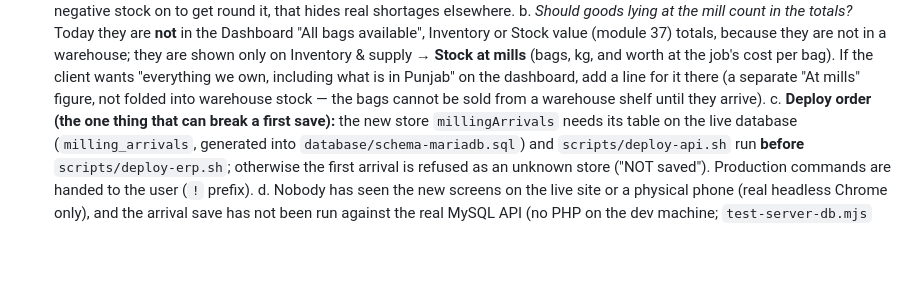
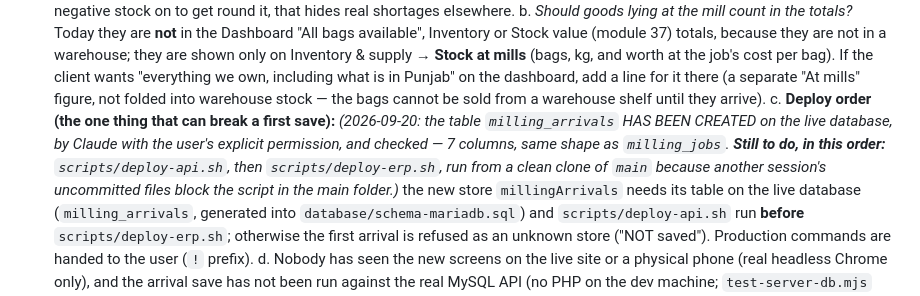
Before and after one commit to elevariq/projectFarooqAndCoTraders, a Markdown page: CLAUDE.md, the part around the change. Drawn GitHub-style; blank space fills up the shorter version.

Commit message:
Docs: milling_arrivals table created on the live database; API and app deploys still to run

```diff
--- a/CLAUDE.md
+++ b/CLAUDE.md
@@ -316,7 +316,7 @@ run it.
       (bags, kg, and worth at the job's cost per bag). If the client wants "everything we own, including what is in Punjab" on the
       dashboard, add a line for it there (a separate "At mills" figure, not folded into warehouse stock — the bags cannot be sold from a
       warehouse shelf until they arrive).
-   c. **Deploy order (the one thing that can break a first save):** the new store `millingArrivals` needs its table on the live database
+   c. **Deploy order (the one thing that can break a first save):** *(2026-09-20: the table `milling_arrivals` HAS BEEN CREATED on the live database, by Claude with the user's explicit permission, and checked — 7 columns, same shape as `milling_jobs`. **Still to do, in this order:** `scripts/deploy-api.sh`, then `scripts/deploy-erp.sh`, run from a clean clone of `main` because another session's uncommitted files block the script in the main folder.)*  the new store `millingArrivals` needs its table on the live database
       (`milling_arrivals`, generated into `database/schema-mariadb.sql`) and `scripts/deploy-api.sh` run **before** `scripts/deploy-erp.sh`;
       otherwise the first arrival is refused as an unknown store ("NOT saved"). Production commands are handed to the user (`!` prefix).
    d. Nobody has seen the new screens on the live site or a physical phone (real headless Chrome only), and the arrival save has not been
```
